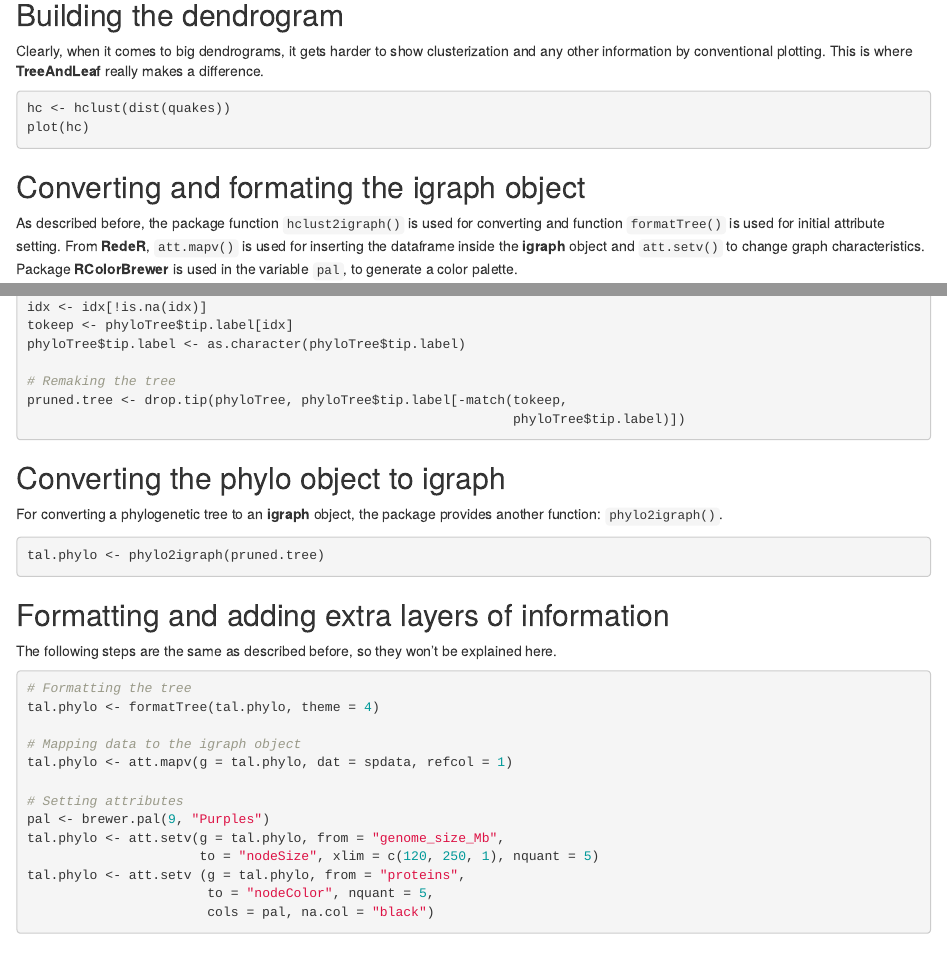
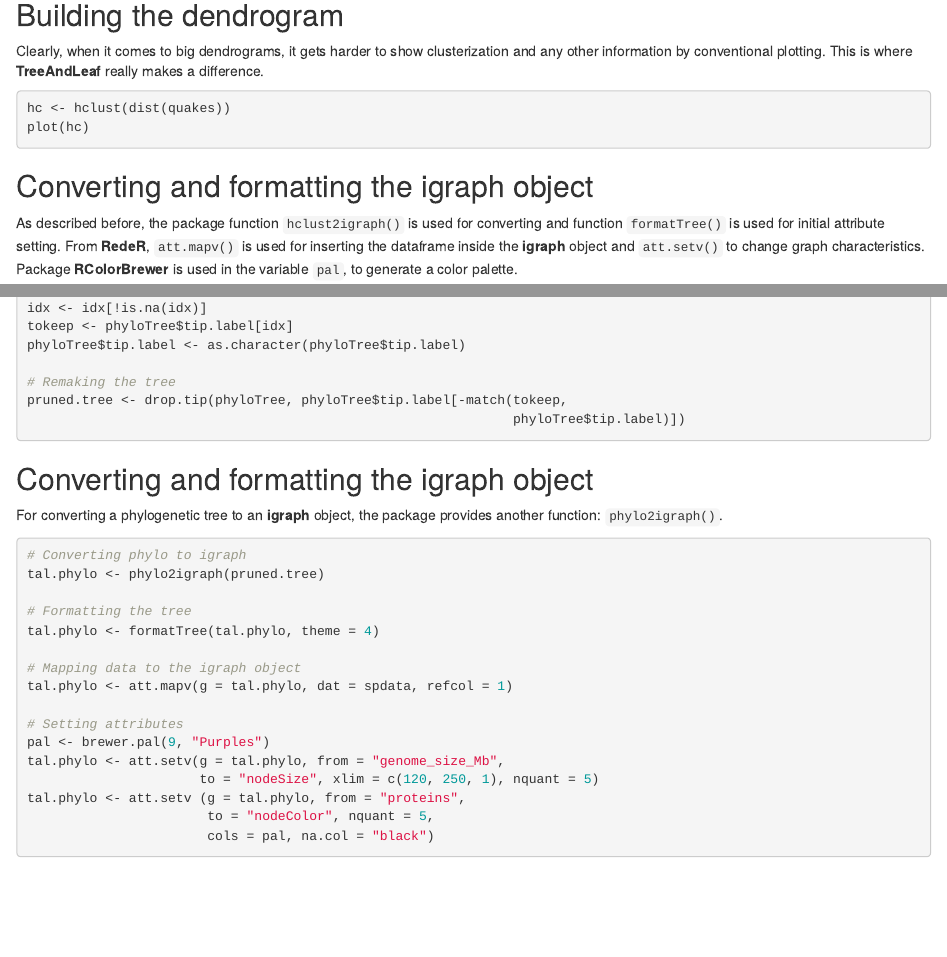
Before and after one commit to sysbiolab/TreeAndLeaf, an R Markdown document (vignettes/TreeAndLeaf.Rmd): the page in a window 1100 px wide, from 4220 px down before the commit and from 4200 px down after it, so that both start at the same text, and a second part further down, joined at a grey line. Rendered offline with R 4.5, knitr and Pandoc, with nearby package versions; the code chunks are not run, so their results and figures are left out; drawn as R Markdown's standard HTML page in place of the format the file asks for.

Commit message:
ReadMe and Vignette updates

````diff
--- a/vignettes/TreeAndLeaf.Rmd
+++ b/vignettes/TreeAndLeaf.Rmd
@@ -240,7 +239,7 @@ hc <- hclust(dist(quakes))
 plot(hc)
 ```
 
-## Converting and formating the igraph object
+## Converting and formatting the igraph object
 
 As described before, the package function `hclust2igraph()` is used for
 converting and function `formatTree()` is used for initial attribute
@@ -371,21 +369,15 @@ pruned.tree <- drop.tip(phyloTree, phyloTree$tip.label[-match(tokeep,
 ```
 
 
-## Converting the phylo object to igraph
+## Converting and formatting the igraph object
 
 For converting a phylogenetic tree to an **igraph** object, the package provides
 another function: `phylo2igraph()`.
 
 ```{r}
+# Converting phylo to igraph
 tal.phylo <- phylo2igraph(pruned.tree)
-```
 
-## Formatting and adding extra layers of information
-
-The following steps are the same as described before, so they won’t
-be explained here.
-
-```{r}
 # Formatting the tree
 tal.phylo <- formatTree(tal.phylo, theme = 4)
 
````
Also changed, not shown: README.md, vignettes/TreeAndLeaf.Rmd (4 more changed lines).
